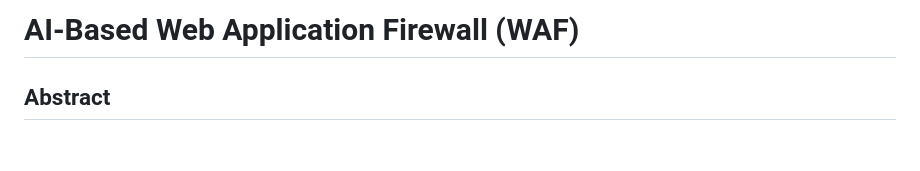
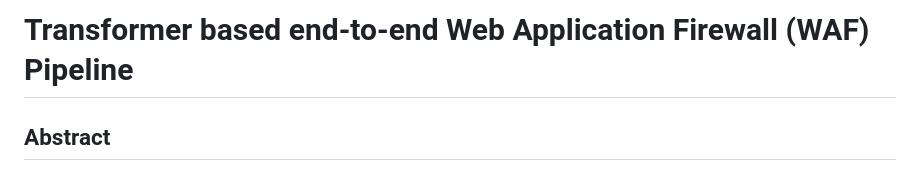
Before and after one commit to karthikeya0020/Final-year-project, a Markdown page: README.md, the part around the change. GitHub-like rendering; blank space fills up the shorter version.

```diff
--- a/README.md
+++ b/README.md
@@ -1,4 +1,4 @@
-# AI-Based Web Application Firewall (WAF)
+# Transformer based end-to-end Web Application Firewall (WAF) Pipeline
 
 ## Abstract
 
```
